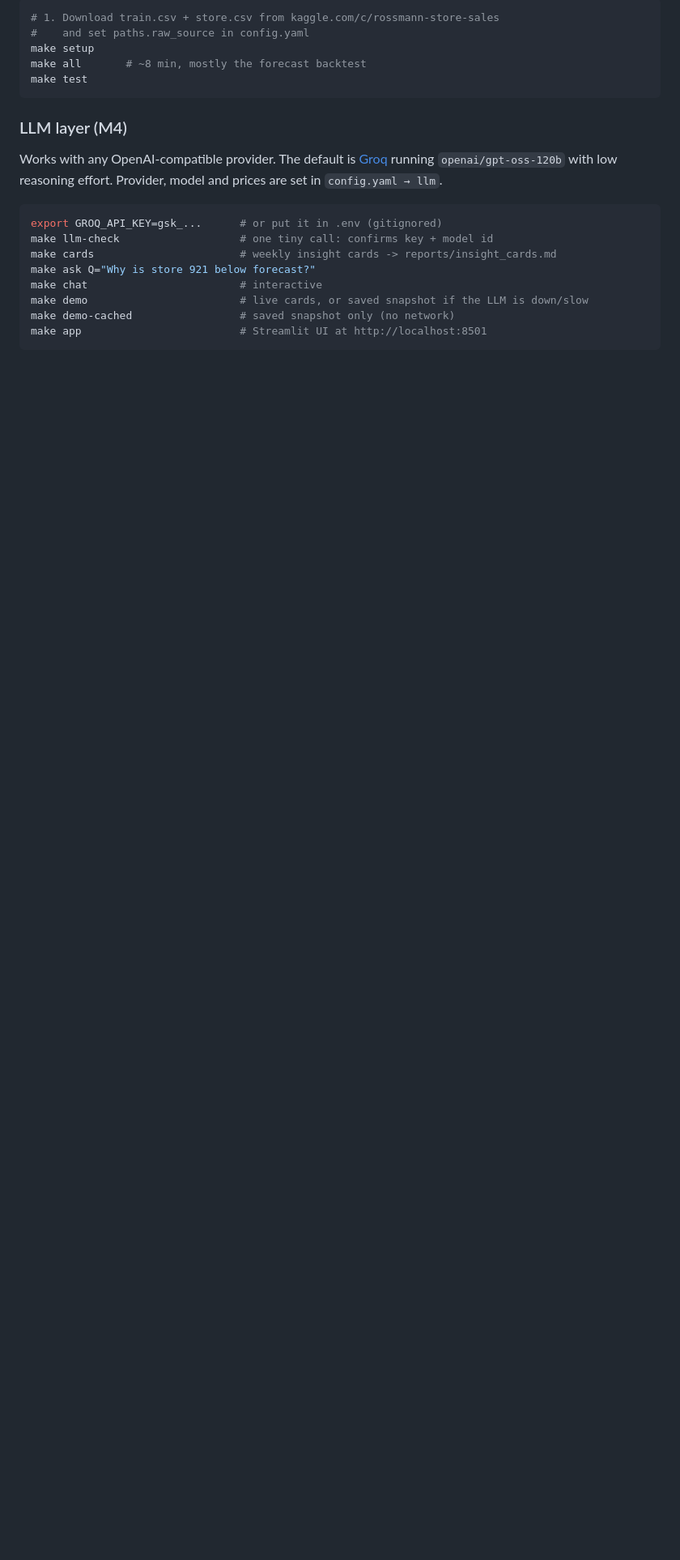
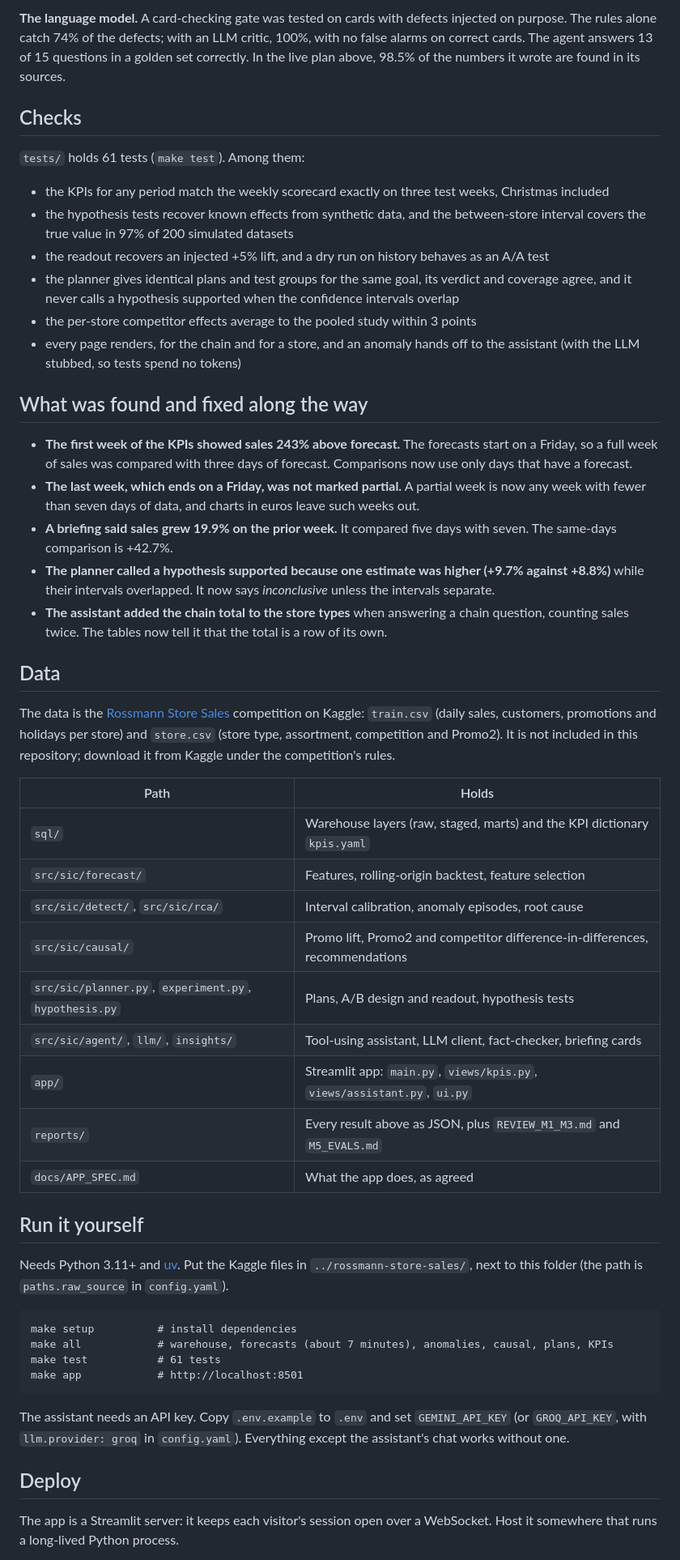
Before and after one commit to Abiramashree/sales-insight-copilot, a Markdown page: README.md, the part around one of its changes. Shown at 81% size. Rendered like a GitHub page; blank space fills up the shorter version.

````diff
--- a/README.md
+++ b/README.md
@@ -44,26 +73,55 @@ Known trade-off: a slight summer-2015 under-forecast (fold 4 bias −2.9%).
 
-```bash
-# 1. Download train.csv + store.csv from kaggle.com/c/rossmann-store-sales
-#    and set paths.raw_source in config.yaml
-make setup
-make all       # ~8 min, mostly the forecast backtest
-make test
+**The language model.** A card-checking gate was tested on cards with defects injected on purpose. The rules alone catch 74% of the defects; with an LLM critic, 100%, with no false alarms on correct cards. The agent answers 13 of 15 questions in a golden set correctly. In the live plan above, 98.5% of the numbers it wrote are found in its sources.
+
+## Checks
+
+`tests/` holds 61 tests (`make test`). Among them:
+
+- the KPIs for any period match the weekly scorecard exactly on three test weeks, Christmas included
+- the hypothesis tests recover known effects from synthetic data, and the between-store interval covers the true value in 97% of 200 simulated datasets
+- the readout recovers an injected +5% lift, and a dry run on history behaves as an A/A test
+- the planner gives identical plans and test groups for the same goal, its verdict and coverage agree, and it never calls a hypothesis supported when the confidence intervals overlap
+- the per-store competitor effects average to the pooled study within 3 points
+- every page renders, for the chain and for a store, and an anomaly hands off to the assistant (with the LLM stubbed, so tests spend no tokens)
+
+## What was found and fixed along the way
+
+- **The first week of the KPIs showed sales 243% above forecast.** The forecasts start on a Friday, so a full week of sales was compared with three days of forecast. Comparisons now use only days that have a forecast.
+- **The last week, which ends on a Friday, was not marked partial.** A partial week is now any week with fewer than seven days of data, and charts in euros leave such weeks out.
+- **A briefing said sales grew 19.9% on the prior week.** It compared five days with seven. The same-days comparison is +42.7%.
+- **The planner called a hypothesis supported because one estimate was higher (+9.7% against +8.8%)** while their intervals overlapped. It now says *inconclusive* unless the intervals separate.
+- **The assistant added the chain total to the store types** when answering a chain question, counting sales twice. The tables now tell it that the total is a row of its own.
+
+## Data
+
+The data is the [Rossmann Store Sales](https://www.kaggle.com/competitions/rossmann-store-sales) competition on Kaggle: `train.csv` (daily sales, customers, promotions and holidays per store) and `store.csv` (store type, assortment, competition and Promo2). It is not included in this repository; download it from Kaggle under the competition's rules.
+
+| Path | Holds |
+|---|---|
+| `sql/` | Warehouse layers (raw, staged, marts) and the KPI dictionary `kpis.yaml` |
+| `src/sic/forecast/` | Features, rolling-origin backtest, feature selection |
+| `src/sic/detect/`, `src/sic/rca/` | Interval calibration, anomaly episodes, root cause |
+| `src/sic/causal/` | Promo lift, Promo2 and competitor difference-in-differences, recommendations |
+| `src/sic/planner.py`, `experiment.py`, `hypothesis.py` | Plans, A/B design and readout, hypothesis tests |
+| `src/sic/agent/`, `llm/`, `insights/` | Tool-using assistant, LLM client, fact-checker, briefing cards |
+| `app/` | Streamlit app: `main.py`, `views/kpis.py`, `views/assistant.py`, `ui.py` |
+| `reports/` | Every result above as JSON, plus `REVIEW_M1_M3.md` and `M5_EVALS.md` |
+| `docs/APP_SPEC.md` | What the app does, as agreed |
+
+## Run it yourself
+
+Needs Python 3.11+ and [uv](https://docs.astral.sh/uv/). Put the Kaggle files in `../rossmann-store-sales/`, next to this folder (the path is `paths.raw_source` in `config.yaml`).
+
+```
+make setup          # install dependencies
+make all            # warehouse, forecasts (about 7 minutes), anomalies, causal, plans, KPIs
+make test           # 61 tests
+make app            # http://localhost:8501
 ```
 
-### LLM layer (M4)
+The assistant needs an API key. Copy `.env.example` to `.env` and set `GEMINI_API_KEY` (or `GROQ_API_KEY`, with `llm.provider: groq` in `config.yaml`). Everything except the assistant's chat works without one.
 
-Works with any OpenAI-compatible provider. The default is [Groq](https://console.groq.com)
-running `openai/gpt-oss-120b` with low reasoning effort. Provider, model and prices are set in
-`config.yaml → llm`.
+## Deploy
 
-```bash
-export GROQ_API_KEY=gsk_...      # or put it in .env (gitignored)
-make llm-check                   # one tiny call: confirms key + model id
-make cards                       # weekly insight cards -> reports/insight_cards.md
-make ask Q="Why is store 921 below forecast?"
-make chat                        # interactive
-make demo                        # live cards, or saved snapshot if the LLM is down/slow
-make demo-cached                 # saved snapshot only (no network)
-make app                         # Streamlit UI at http://localhost:8501
-```
+The app is a Streamlit server: it keeps each visitor's session open over a WebSocket. Host it somewhere that runs a long-lived Python process.
 
````
Also changed, not shown: other parts of README.md (+66 -139 lines), docs/images/assistant_numbers.png (added), docs/images/assistant_plan.png (added), docs/images/kpis_chain.png (added), docs/images/kpis_store.png (added), 7 other files.
